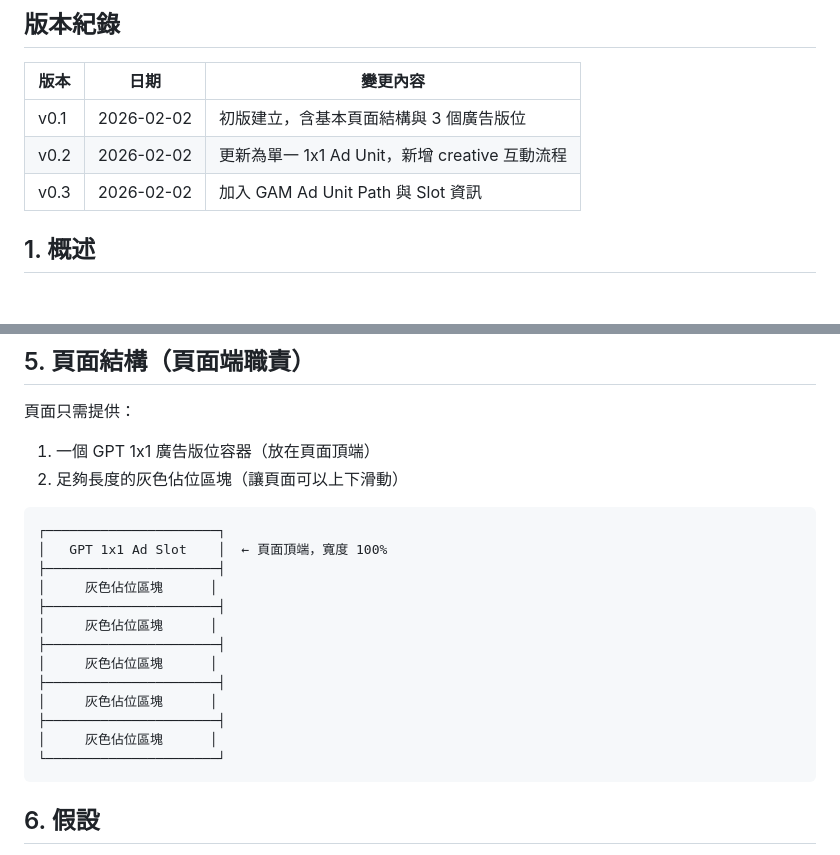
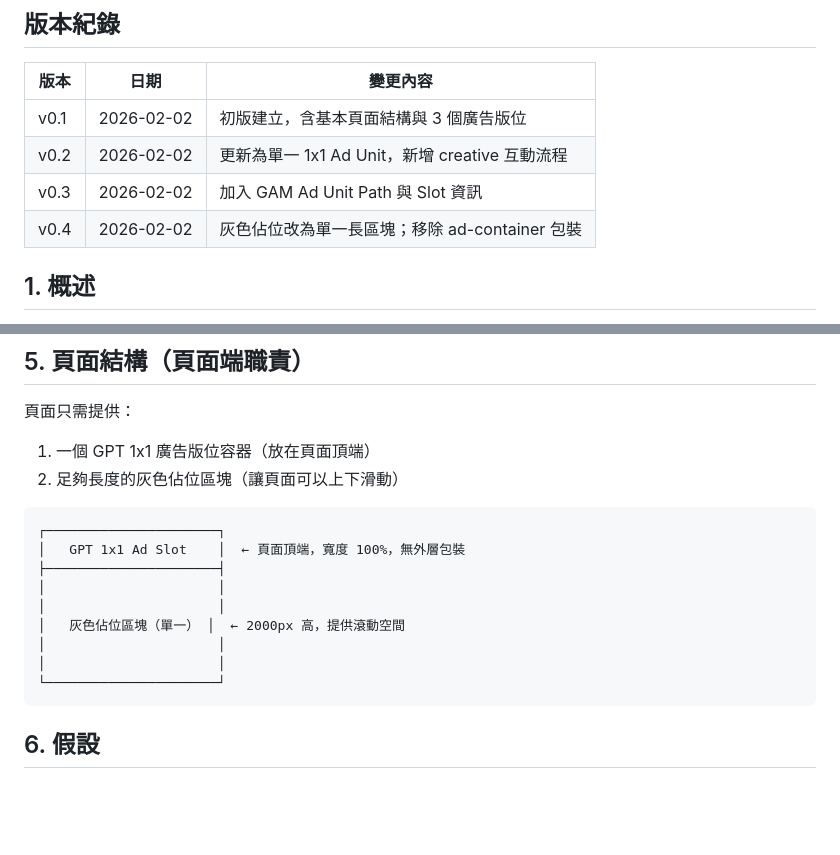
Before and after one commit to fallahsieh-work/double-shot-demo-link, a Markdown page: docs/prd/gam-demo-link.md, 2 parts joined by grey strips. GitHub-like rendering; blank space fills up the shorter version.

Commit message:
docs: update PRD v0.4 and Spec v0.3 — remove ad-container, single placeholder

````diff
--- a/docs/prd/gam-demo-link.md
+++ b/docs/prd/gam-demo-link.md
@@ -7,6 +7,7 @@
 | v0.1 | 2026-02-02 | 初版建立，含基本頁面結構與 3 個廣告版位 |
 | v0.2 | 2026-02-02 | 更新為單一 1x1 Ad Unit，新增 creative 互動流程 |
 | v0.3 | 2026-02-02 | 加入 GAM Ad Unit Path 與 Slot 資訊 |
+| v0.4 | 2026-02-02 | 灰色佔位改為單一長區塊；移除 ad-container 包裝 |
 
 ## 1. 概述
 
@@ -77,17 +78,13 @@
 
 ```
 ┌──────────────────────┐
-│   GPT 1x1 Ad Slot    │  ← 頁面頂端，寬度 100%
+│   GPT 1x1 Ad Slot    │  ← 頁面頂端，寬度 100%，無外層包裝
 ├──────────────────────┤
-│     灰色佔位區塊      │
-├──────────────────────┤
-│     灰色佔位區塊      │
-├──────────────────────┤
-│     灰色佔位區塊      │
-├──────────────────────┤
-│     灰色佔位區塊      │
-├──────────────────────┤
-│     灰色佔位區塊      │
+│                      │
+│                      │
+│   灰色佔位區塊（單一） │  ← 2000px 高，提供滾動空間
+│                      │
+│                      │
 └──────────────────────┘
 ```
 
````
Also changed, not shown: docs/specs/gam-demo-link-spec.md (+2 -6 lines).
